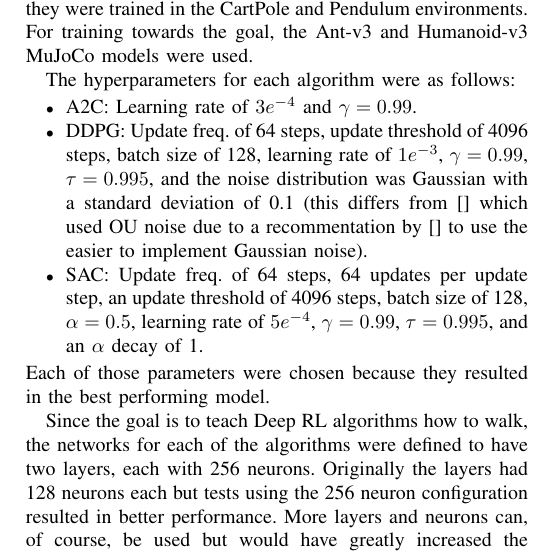
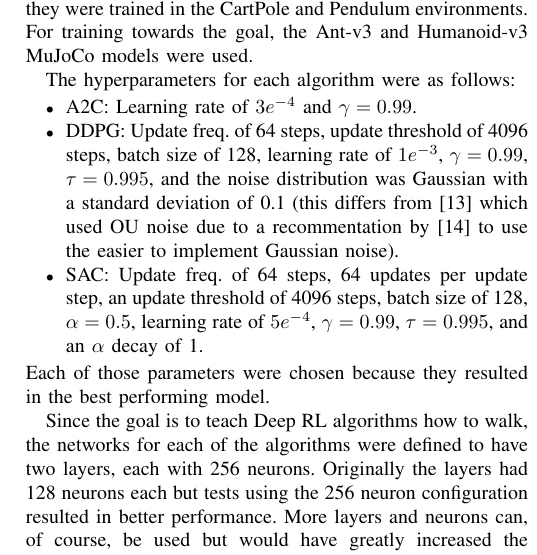
Before and after one commit to cubrink/mujoco-2.1-rl-project, a LaTeX paper (report/file.tex): part of one column of page 4 of 7, cut so that both start at the same text. Compiled offline with pdfLaTeX; a missing font is replaced by an installed copy or a similar font; a LaTeX package or settings file that is missing is left out; a missing bibliography style is replaced by a similar one.

Commit message:
add citations to methodology DDPG noise note

```diff
--- a/report/file.tex
+++ b/report/file.tex
@@ -186,7 +186,7 @@ Each of the algorithms were implemented on Ubuntu 20.04 with Python 3.8 using th
 The hyperparameters for each algorithm were as follows:
 \begin{itemize}
     \item A2C: Learning rate of $3e^{-4}$ and $\gamma = 0.99$.
-    \item DDPG: Update freq. of 64 steps, update threshold of 4096 steps, batch size of 128, learning rate of $1e^{-3}$, $\gamma = 0.99$, $\tau = 0.995$, and the noise distribution was Gaussian with a standard deviation of 0.1 (this differs from \cite{} which used OU noise due to a recommentation by \cite{} to use the easier to implement Gaussian noise).
+    \item DDPG: Update freq. of 64 steps, update threshold of 4096 steps, batch size of 128, learning rate of $1e^{-3}$, $\gamma = 0.99$, $\tau = 0.995$, and the noise distribution was Gaussian with a standard deviation of 0.1 (this differs from \cite{DDPG} which used OU noise due to a recommentation by \cite{spinning_up_ddpg} to use the easier to implement Gaussian noise).
     \item SAC: Update freq. of 64 steps, 64 updates per update step, an update threshold of 4096 steps, batch size of 128, $\alpha = 0.5$, learning rate of $5e^{-4}$, $\gamma = 0.99$, $\tau = 0.995$, and an $\alpha$ decay of 1.
 \end{itemize}
 Each of those parameters were chosen because they resulted in the best performing model.
```
Also changed, not shown: report/file.pdf.
